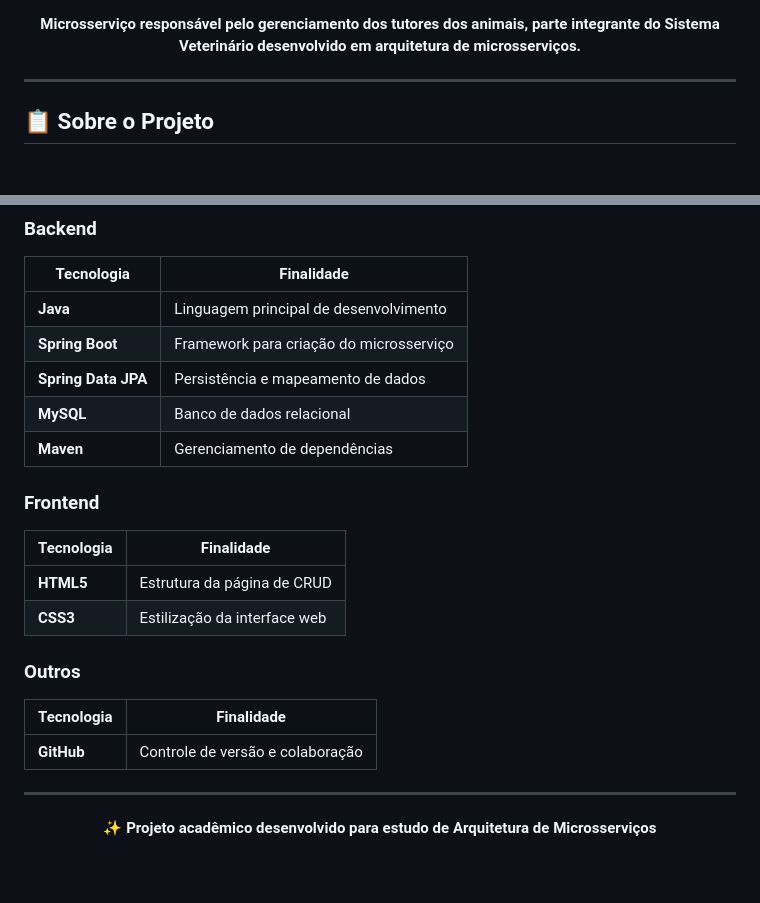
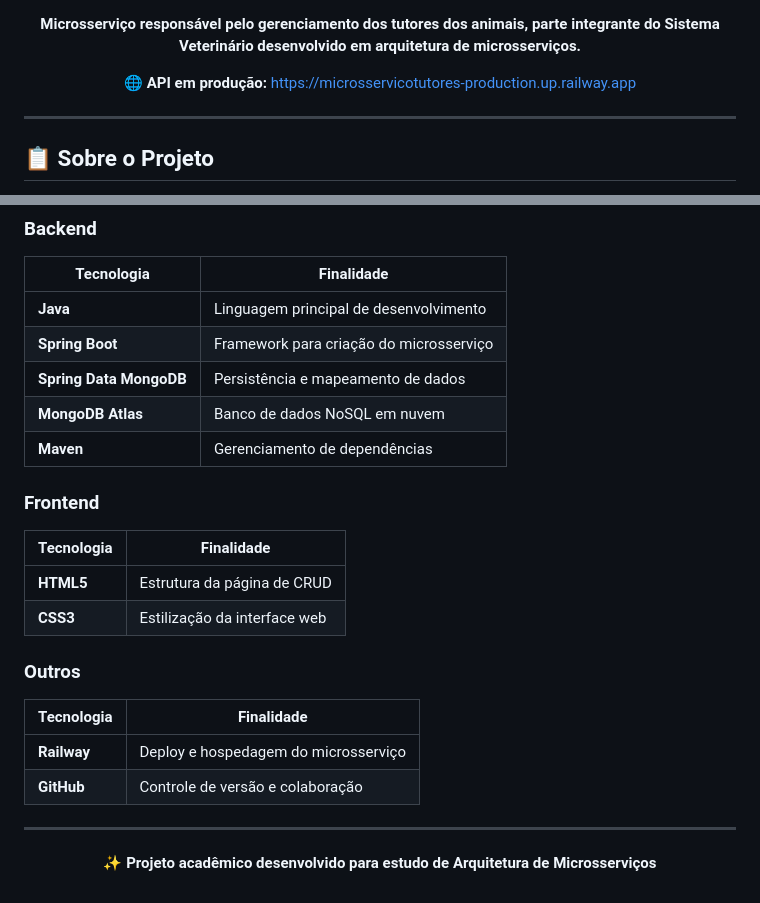
Before and after one commit to Luanapaivace/MicrosservicoTutores, a Markdown page: README.md, 2 parts joined by grey strips. Rendered like a GitHub page; blank space fills up the shorter version.

Commit message:
att readme

```diff
--- a/README.md
+++ b/README.md
@@ -12,5 +11,7 @@
 
 **Microsserviço responsável pelo gerenciamento dos tutores dos animais, parte integrante do Sistema Veterinário desenvolvido em arquitetura de microsserviços.**
+
+🌐 **API em produção:** https://microsservicotutores-production.up.railway.app
 
 </div>
 
@@ -102,8 +103,8 @@ O serviço de Agendamentos utiliza o `id_tutor` como **chave estrangeira** para
 |---|---|
 | **Java** | Linguagem principal de desenvolvimento |
 | **Spring Boot** | Framework para criação do microsserviço |
-| **Spring Data JPA** | Persistência e mapeamento de dados |
-| **MySQL** | Banco de dados relacional |
+| **Spring Data MongoDB** | Persistência e mapeamento de dados |
+| **MongoDB Atlas** | Banco de dados NoSQL em nuvem |
 | **Maven** | Gerenciamento de dependências |
 
 ### Frontend
@@ -115,6 +116,7 @@ O serviço de Agendamentos utiliza o `id_tutor` como **chave estrangeira** para
 ### Outros
 | Tecnologia | Finalidade |
 |---|---|
+| **Railway** | Deploy e hospedagem do microsserviço |
 | **GitHub** | Controle de versão e colaboração |
 
 ---
@@ -123,5 +125,4 @@ O serviço de Agendamentos utiliza o `id_tutor` como **chave estrangeira** para
 
 ✨ **Projeto acadêmico desenvolvido para estudo de Arquitetura de Microsserviços**
 
-
 </div>
```
Also changed, not shown: other parts of README.md (+2 -3 lines).
